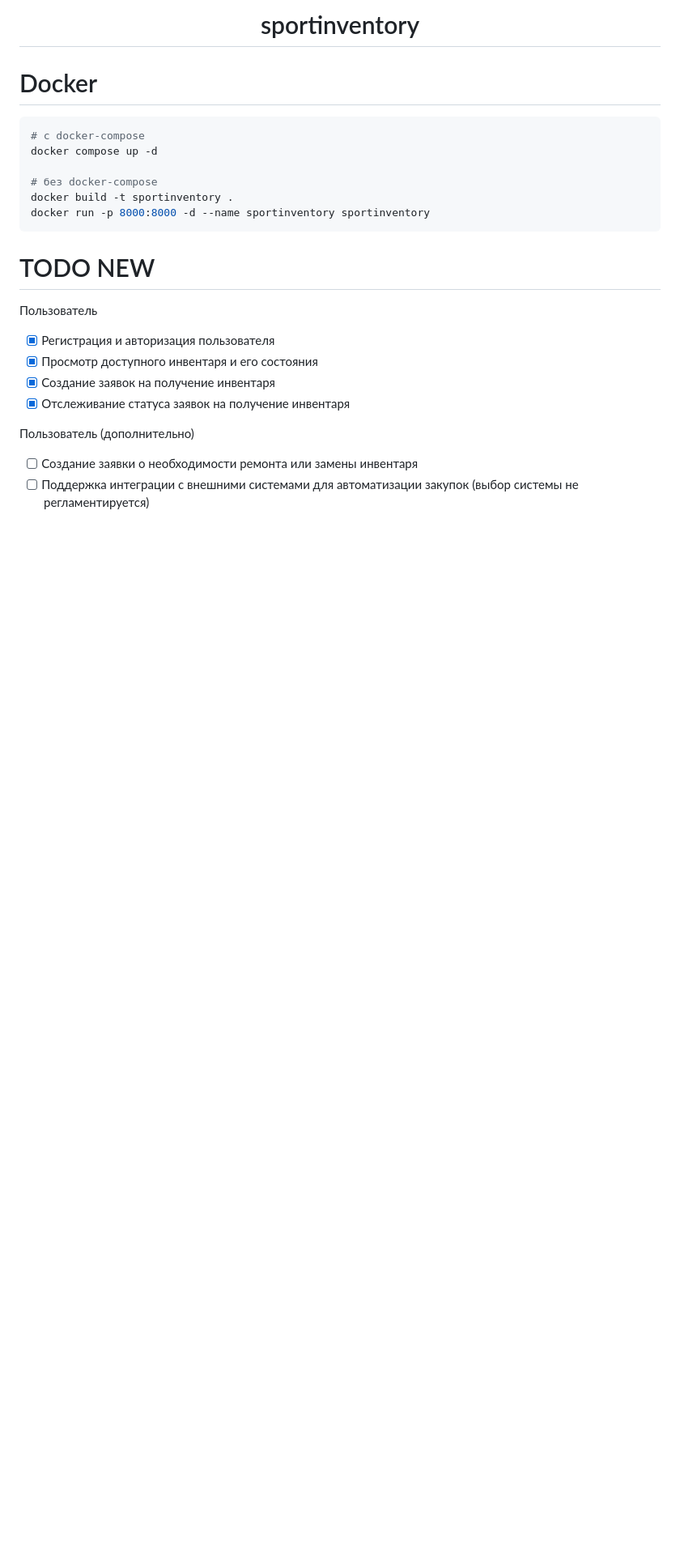
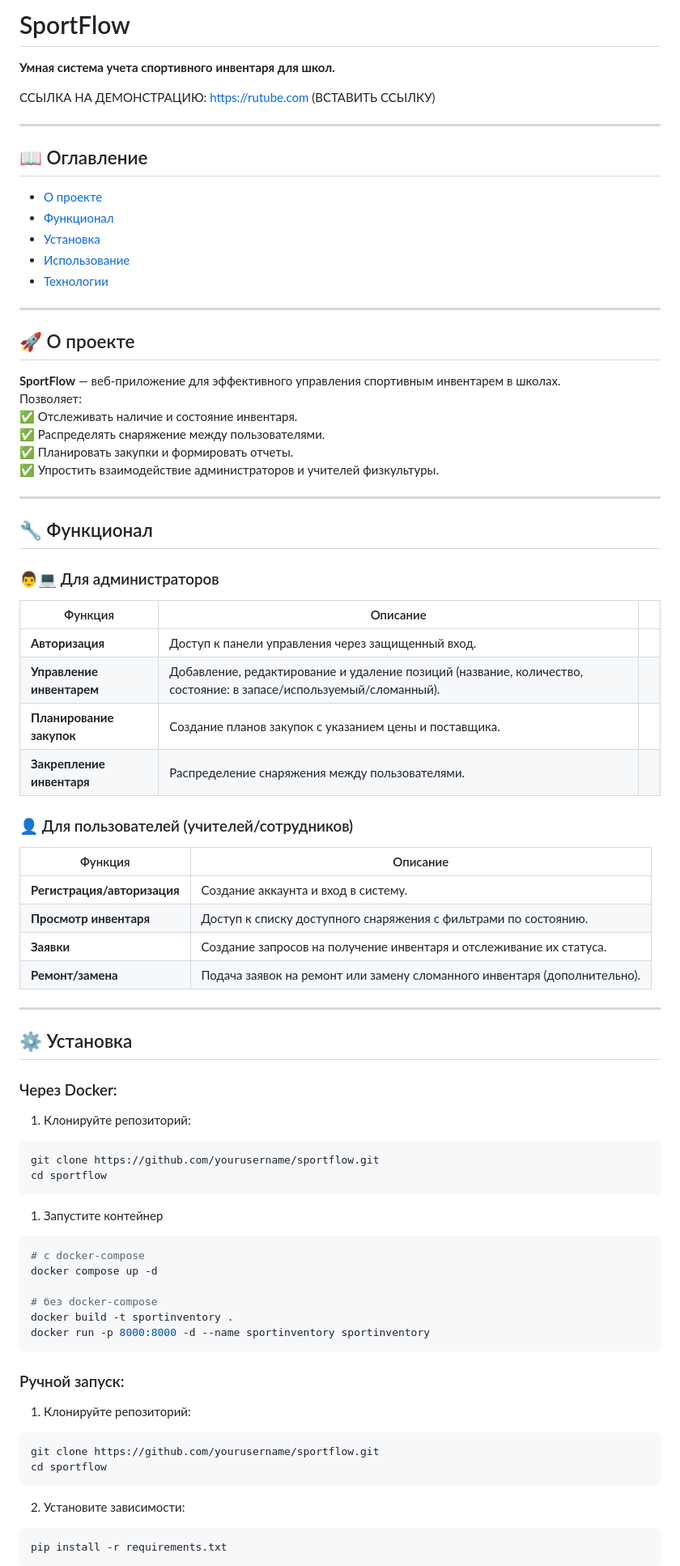
Before and after one commit to BetterLuckNextLife/sportinventory, a Markdown page: README.md, the part around the change printed below. Shown: that part at 81% size. GitHub-like rendering; blank space fills up the shorter version.

Commit message:
Обновлён README.md

````diff
--- a/README.md
+++ b/README.md
@@ -2,8 +1,60 @@
 
-# sportinventory
-</div>
+# SportFlow
+**Умная система учета спортивного инвентаря для школ.**
 
-# Docker
+ССЫЛКА НА ДЕМОНСТРАЦИЮ:
+https://rutube.com (ВСТАВИТЬ ССЫЛКУ)
+
+---
+
+## 📖 Оглавление
+- [О проекте](##-о-проекте)
+- [Функционал](##-функционал)
+- [Установка](##-установка)
+- [Использование](##-использование)
+- [Технологии](##-технологии)
+
+---
+
+## 🚀 О проекте
+**SportFlow** — веб-приложение для эффективного управления спортивным инвентарем в школах.
+Позволяет:
+✅ Отслеживать наличие и состояние инвентаря.
+✅ Распределять снаряжение между пользователями.
+✅ Планировать закупки и формировать отчеты.
+✅ Упростить взаимодействие администраторов и учителей физкультуры.
+
+---
+
+## 🔧 Функционал
+
+### 👨💻 Для администраторов
+| Функция                   | Описание                                                                                                          |     |
+| ------------------------- | ----------------------------------------------------------------------------------------------------------------- | --- |
+| **Авторизация**           | Доступ к панели управления через защищенный вход.                                                                 |     |
+| **Управление инвентарем** | Добавление, редактирование и удаление позиций (название, количество, состояние: в запасе/используемый/сломанный). |     |
+| **Планирование закупок**  | Создание планов закупок с указанием цены и поставщика.                                                            |     |
+| **Закрепление инвентаря** | Распределение снаряжения между пользователями.                                                                    |     |
+
+### 👤 Для пользователей (учителей/сотрудников)
+| Функция | Описание |
+|---------|----------|
+| **Регистрация/авторизация** | Создание аккаунта и вход в систему. |
+| **Просмотр инвентаря** | Доступ к списку доступного снаряжения с фильтрами по состоянию. |
+| **Заявки** | Создание запросов на получение инвентаря и отслеживание их статуса. |
+| **Ремонт/замена** | Подача заявок на ремонт или замену сломанного инвентаря (дополнительно). |
+
+---
+
+## ⚙️ Установка
+### Через Docker:
+1. Клонируйте репозиторий:
+```bash
+git clone https://github.com/yourusername/sportflow.git
+cd sportflow
+```
+
+1. Запустите контейнер
 ```bash
 # с docker-compose
 docker compose up -d
@@ -13,14 +64,15 @@ docker build -t sportinventory .
 docker run -p 8000:8000 -d --name sportinventory sportinventory
 ```
 
-# TODO NEW
-Пользователь
-- [x] Регистрация и авторизация пользователя
-- [X] Просмотр доступного инвентаря и его состояния
-- [X] Создание заявок на получение инвентаря
-- [X] Отслеживание статуса заявок на получение инвентаря
+### Ручной запуск:
+1. Клонируйте репозиторий:
+```bash
+git clone https://github.com/yourusername/sportflow.git
+cd sportflow
+```
 
-Пользователь (дополнительно)
-- [ ] Создание заявки о необходимости ремонта или замены инвентаря
-- [ ] Поддержка интеграции с внешними системами для автоматизации закупок (выбор системы не регламентируется)
+2. Установите зависимости:
+```bash
+pip install -r requirements.txt
+```
 
````
Also changed, not shown: other parts of README.md (+41 -27 lines).
